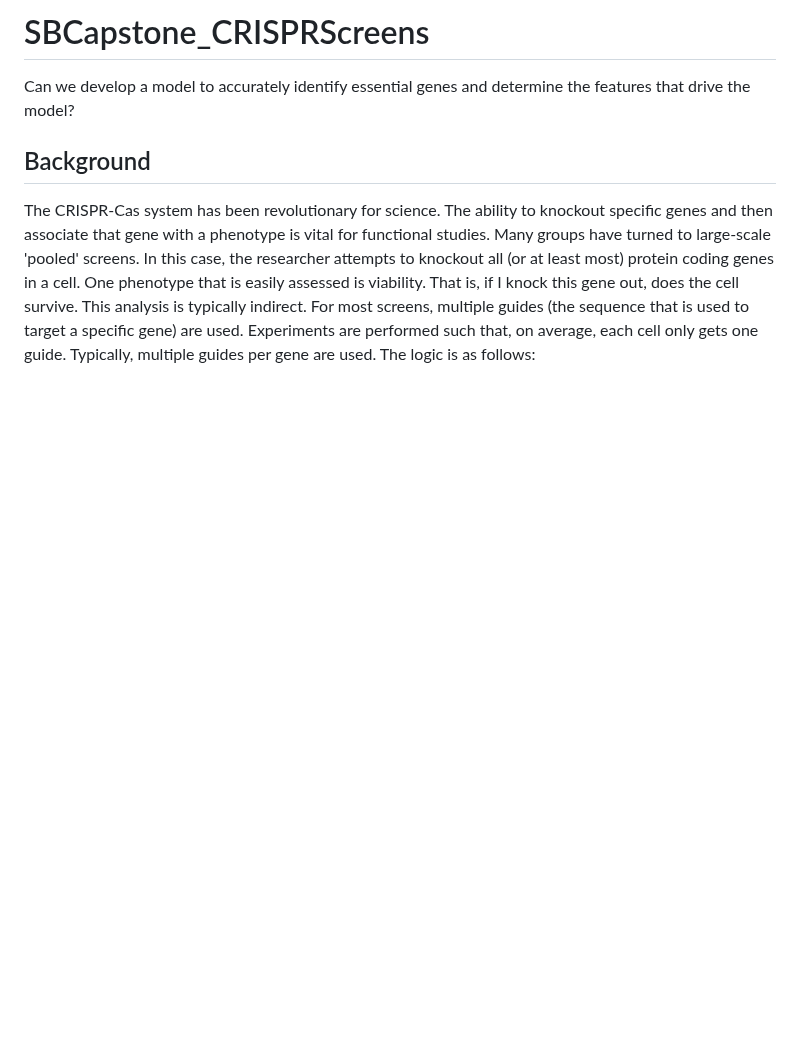
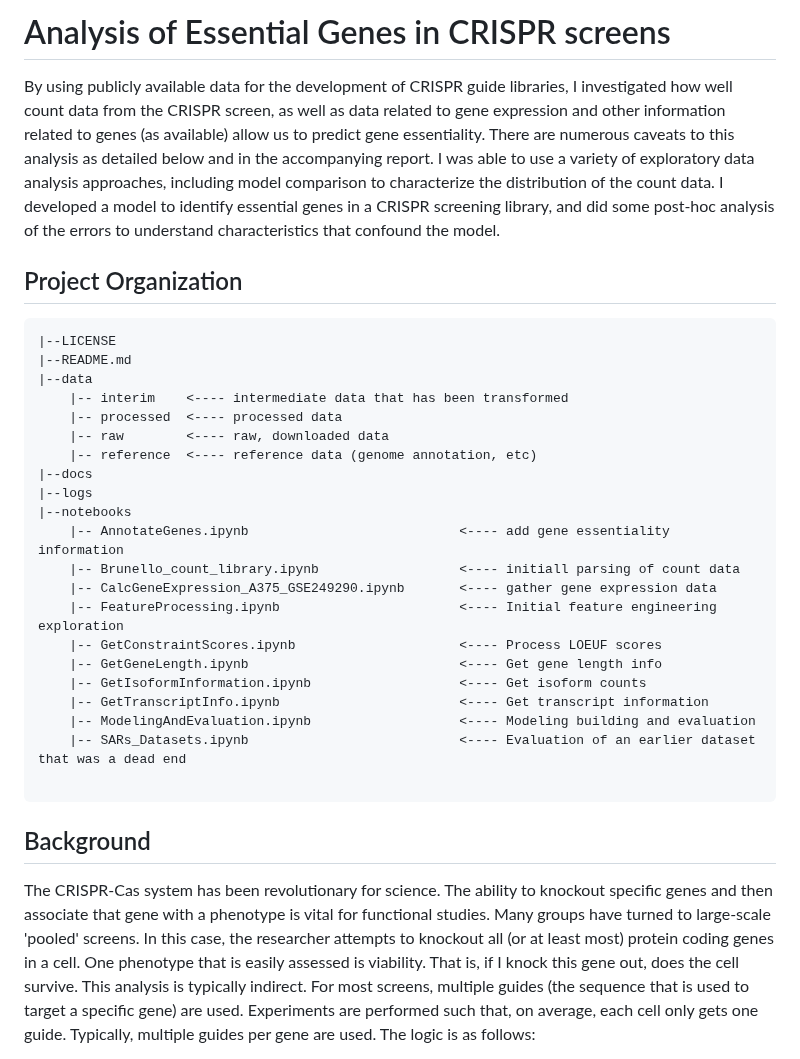
Before and after one commit to deannachurch/SBCapstone_CRISPRScreens, a Markdown page: README.md, the part around the change. GitHub-like rendering; blank space fills up the shorter version.

Commit message:
Updated README after adding license

````diff
--- a/README.md
+++ b/README.md
@@ -1,6 +1,32 @@
-# SBCapstone_CRISPRScreens
+# Analysis of Essential Genes in CRISPR screens
 
-Can we develop a model to accurately identify essential genes and determine the features that drive the model?
+By using publicly available data for the development of CRISPR guide libraries, I investigated how well count data from the CRISPR screen, as well as data related to gene expression and other information related to genes (as available) allow us to predict gene essentiality. There are numerous caveats to this analysis as detailed below and in the accompanying report. I was able to use a variety of exploratory data analysis approaches, including model comparison to characterize the distribution of the count data. I developed a model to identify essential genes in a CRISPR screening library, and did some post-hoc analysis of the errors to understand characteristics that confound the model.
+
+## Project Organization
+
+```
+|--LICENSE
+|--README.md
+|--data
+    |-- interim    <---- intermediate data that has been transformed
+    |-- processed  <---- processed data
+    |-- raw        <---- raw, downloaded data
+    |-- reference  <---- reference data (genome annotation, etc)
+|--docs
+|--logs
+|--notebooks
+    |-- AnnotateGenes.ipynb                           <---- add gene essentiality information
+    |-- Brunello_count_library.ipynb                  <---- initiall parsing of count data
+    |-- CalcGeneExpression_A375_GSE249290.ipynb       <---- gather gene expression data
+    |-- FeatureProcessing.ipynb                       <---- Initial feature engineering exploration
+    |-- GetConstraintScores.ipynb                     <---- Process LOEUF scores
+    |-- GetGeneLength.ipynb                           <---- Get gene length info
+    |-- GetIsoformInformation.ipynb                   <---- Get isoform counts
+    |-- GetTranscriptInfo.ipynb                       <---- Get transcript information
+    |-- ModelingAndEvaluation.ipynb                   <---- Modeling building and evaluation
+    |-- SARs_Datasets.ipynb                           <---- Evaluation of an earlier dataset that was a dead end
+
+```
 
 ## Background
 
````
